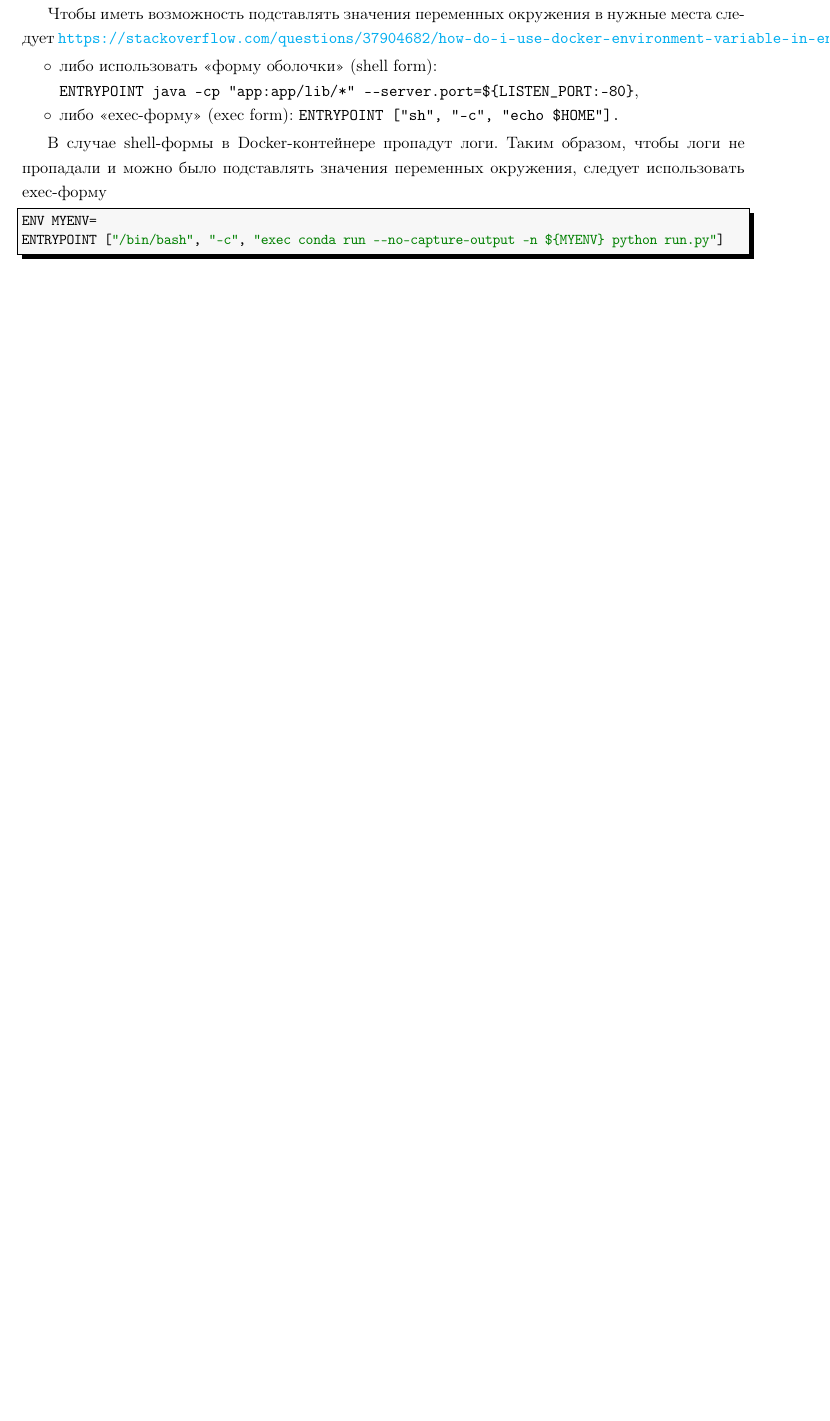
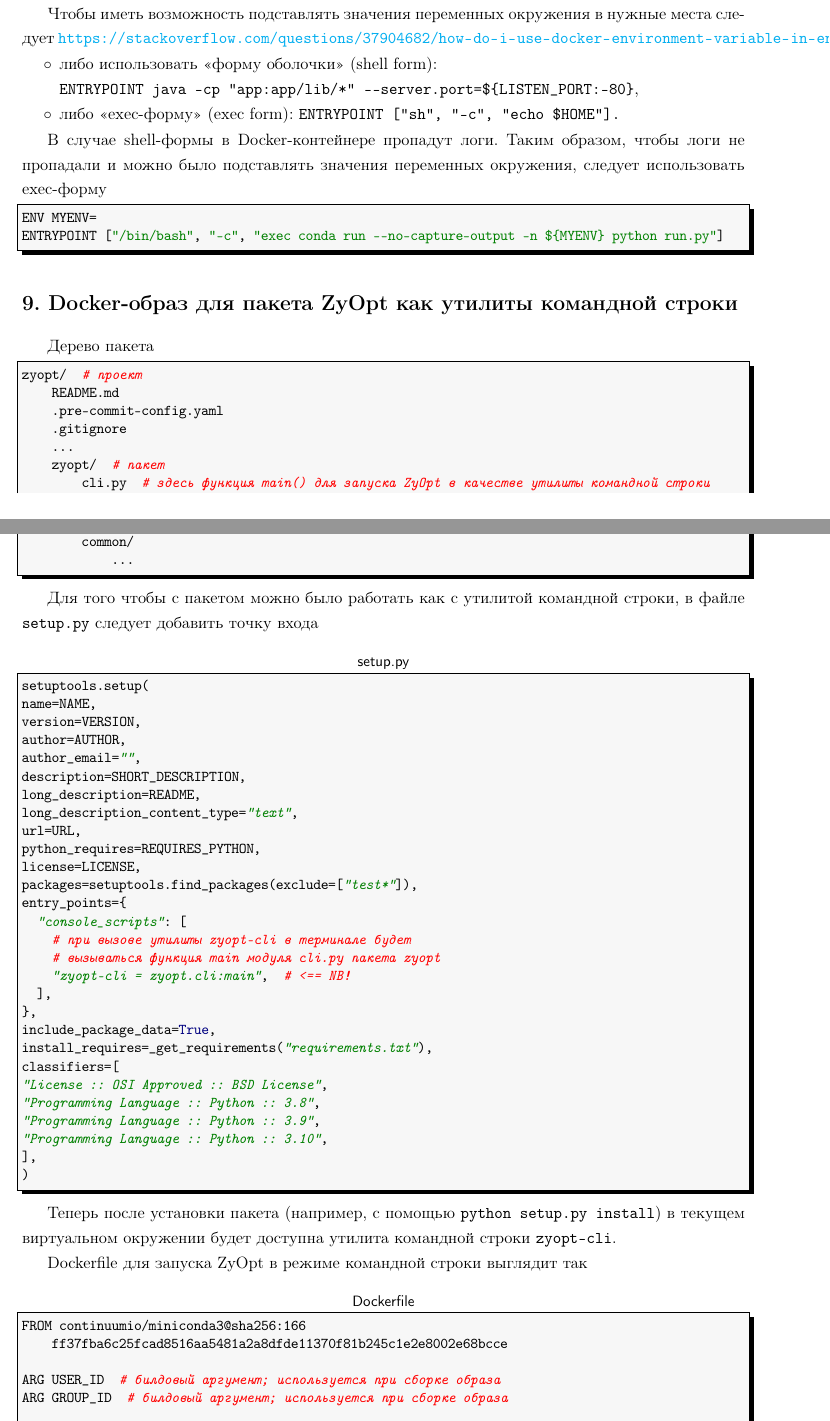
Before and after one commit to LeorFinkelberg/Cheat_sheet_Docker, a LaTeX document (cheat_sheet_docker.tex): part of page 33 of 33 before the commit and two parts of pages 33 and 34 of 36 after it, the two joined at a grey line, cut so that both start at the same text, the shorter picture padded with empty space. Compiled offline with pdfLaTeX.

```diff
--- a/cheat_sheet_docker.tex
+++ b/cheat_sheet_docker.tex
@@ -1954,3 +1954,73 @@
 ENTRYPOINT ["/bin/bash", "-c", "exec conda run --no-capture-output -n ${MYENV} python run.py"]
 \end{lstlisting}
 
+\section{Docker-образ для пакета ZyOpt как утилиты командной строки}
+
+Дерево пакета
+\begin{lstlisting}[
+style = bash,
+numbers = none
+]
+zyopt/  # проект
+    README.md
+    .pre-commit-config.yaml
+    .gitignore
+    ...
+    zyopt/  # пакет
+        cli.py  # здесь функция main() для запуска ZyOpt в качестве утилиты командной строки
+        heuristics/
+            ...
+        common/
+            ...
+\end{lstlisting}
+
+Для того чтобы с пакетом можно было работать как с утилитой командной строки, в файле \verb*|setup.py| следует добавить точку входа
+\begin{lstlisting}[
+title = {\sffamily setup.py},
+style = ironpython,
+numbers = none
+]
+setuptools.setup(
+name=NAME,
+version=VERSION,
+author=AUTHOR,
+author_email="",
+description=SHORT_DESCRIPTION,
+long_description=README,
+long_description_content_type="text",
+url=URL,
+python_requires=REQUIRES_PYTHON,
+license=LICENSE,
+packages=setuptools.find_packages(exclude=["test*"]),
+entry_points={
+	"console_scripts": [
+		# при вызове утилиты zyopt-cli в терминале будет
+		# вызываться функция main модуля cli.py пакета zyopt
+		"zyopt-cli = zyopt.cli:main",  # <== NB!
+	],
+},
+include_package_data=True,
+install_requires=_get_requirements("requirements.txt"),
+classifiers=[
+"License :: OSI Approved :: BSD License",
+"Programming Language :: Python :: 3.8",
+"Programming Language :: Python :: 3.9",
+"Programming Language :: Python :: 3.10",
+],
+)
+\end{lstlisting}
+
+Теперь после установки пакета (например, с помощью \verb|python setup.py install|) в текущем виртуальном окружении будет доступна утилита командной строки \verb*|zyopt-cli|.
+
+Dockerfile для запуска ZyOpt в режиме командной строки выглядит так
+\begin{lstlisting}[
+title = {\sffamily Dockerfile},
+style = bash,
+numbers = none
+]
+FROM continuumio/miniconda3@sha256:166ff37fba6c25fcad8516aa5481a2a8dfde11370f81b245c1e2e8002e68bcce
+
+ARG USER_ID  # билдовый аргумент; используется при сборке образа
+ARG GROUP_ID  # билдовый аргумент; используется при сборке образа
+
+ENV CONDA_ENV_NAME zyopt-env
```
Also changed, not shown: cheat_sheet_docker.pdf, cheat_sheet_docker.tex (87 more changed lines).
